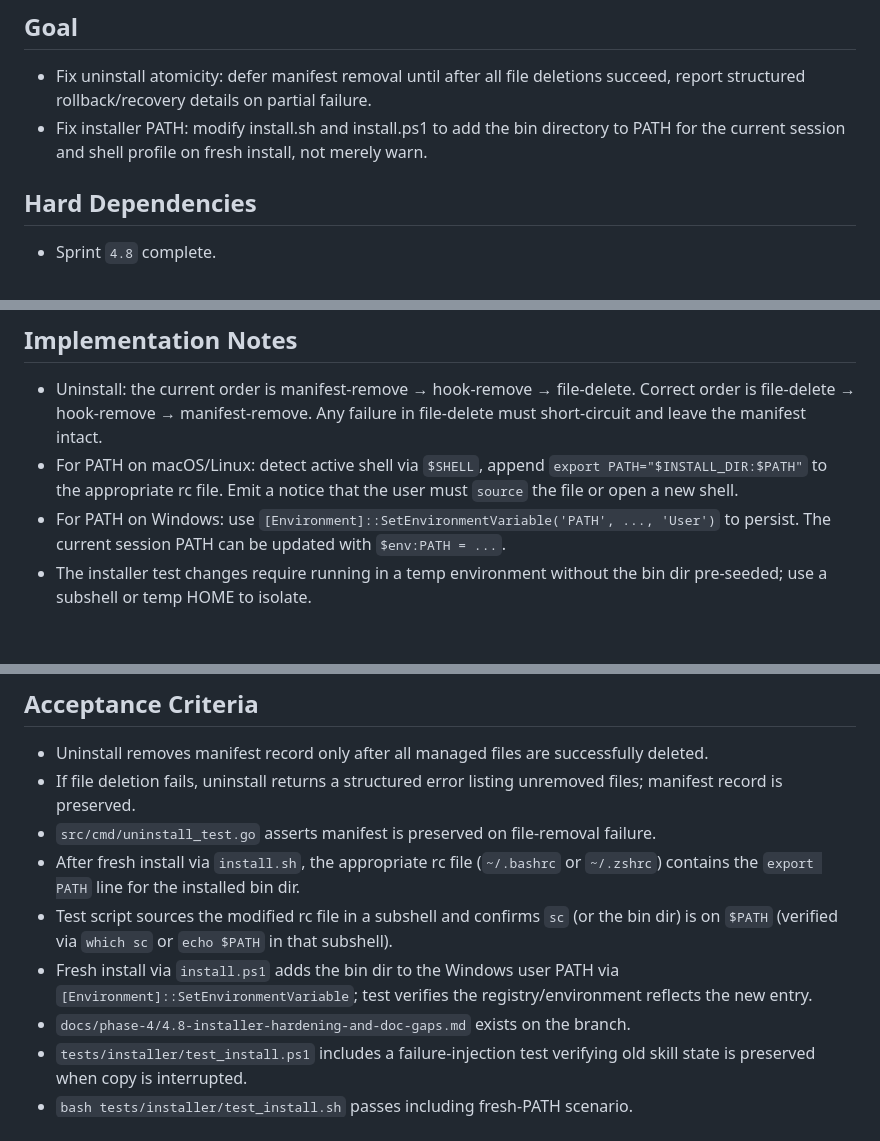
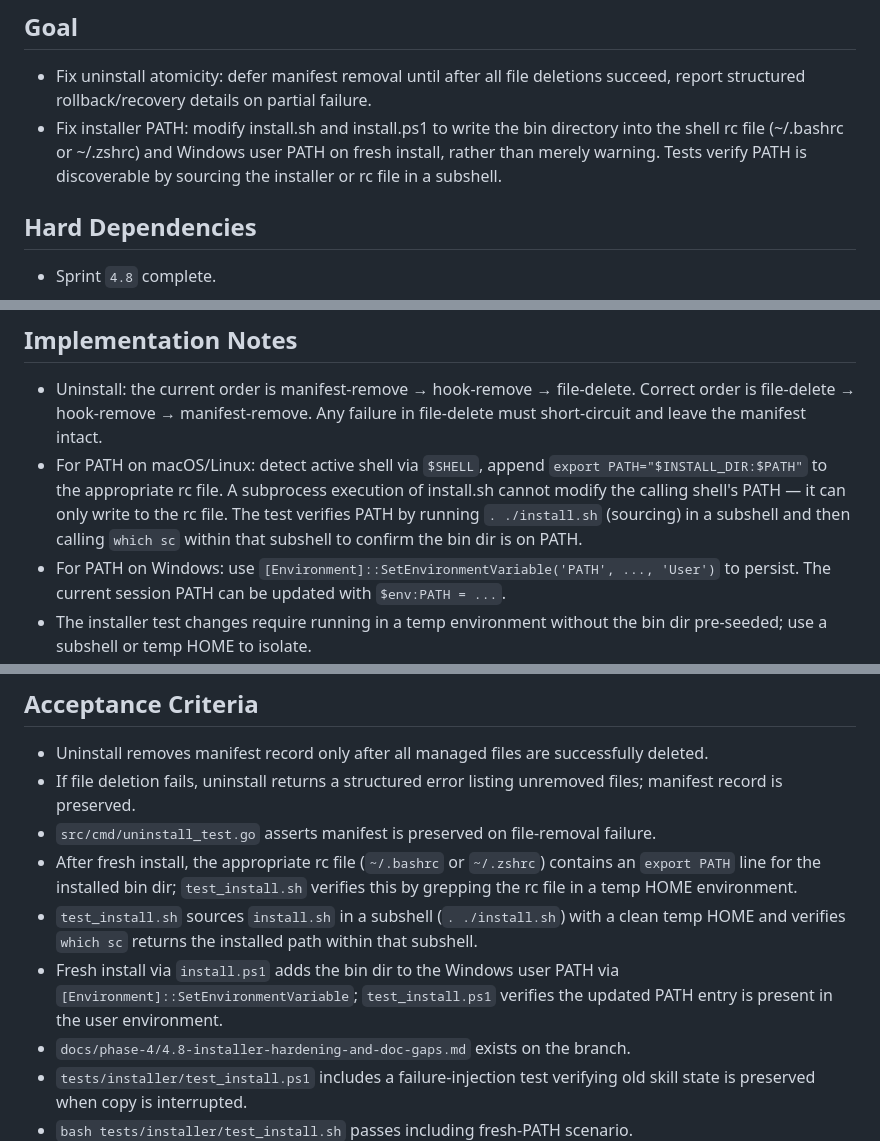
Before and after one commit to randlee/synaptic-canvas-dolt, a Markdown page: docs/phase-4/4.9-uninstall-atomicity-and-installer-path-hardening.md, 3 parts joined by grey strips. GitHub-like rendering; blank space fills up the shorter version.

Commit message:
Fix Sprint 4.9 F-4.9-01: remove 'current session' PATH contradiction
Goal/Notes/ACs now consistent: install.sh writes to rc file; tests verify
by sourcing install.sh in a subshell and calling which sc. No claim that
a subprocess invocation modifies the parent shell's PATH.

Co-Authored-By: Claude Sonnet 4.6 <noreply@anthropic.com>

```diff
--- a/docs/phase-4/4.9-uninstall-atomicity-and-installer-path-hardening.md
+++ b/docs/phase-4/4.9-uninstall-atomicity-and-installer-path-hardening.md
@@ -12,7 +12,7 @@ target: integrate/phase-4
 ## Goal
 
 - Fix uninstall atomicity: defer manifest removal until after all file deletions succeed, report structured rollback/recovery details on partial failure.
-- Fix installer PATH: modify install.sh and install.ps1 to add the bin directory to PATH for the current session and shell profile on fresh install, not merely warn.
+- Fix installer PATH: modify install.sh and install.ps1 to write the bin directory into the shell rc file (~/.bashrc or ~/.zshrc) and Windows user PATH on fresh install, rather than merely warning. Tests verify PATH is discoverable by sourcing the installer or rc file in a subshell.
 
 ## Hard Dependencies
 
@@ -53,7 +53,7 @@ target: integrate/phase-4
 ## Implementation Notes
 
 - Uninstall: the current order is manifest-remove → hook-remove → file-delete. Correct order is file-delete → hook-remove → manifest-remove. Any failure in file-delete must short-circuit and leave the manifest intact.
-- For PATH on macOS/Linux: detect active shell via `$SHELL`, append `export PATH="$INSTALL_DIR:$PATH"` to the appropriate rc file. Emit a notice that the user must `source` the file or open a new shell.
+- For PATH on macOS/Linux: detect active shell via `$SHELL`, append `export PATH="$INSTALL_DIR:$PATH"` to the appropriate rc file. A subprocess execution of install.sh cannot modify the calling shell's PATH — it can only write to the rc file. The test verifies PATH by running `. ./install.sh` (sourcing) in a subshell and then calling `which sc` within that subshell to confirm the bin dir is on PATH.
 - For PATH on Windows: use `[Environment]::SetEnvironmentVariable('PATH', ..., 'User')` to persist. The current session PATH can be updated with `$env:PATH = ...`.
 - The installer test changes require running in a temp environment without the bin dir pre-seeded; use a subshell or temp HOME to isolate.
 
@@ -68,9 +68,9 @@ target: integrate/phase-4
 - Uninstall removes manifest record only after all managed files are successfully deleted.
 - If file deletion fails, uninstall returns a structured error listing unremoved files; manifest record is preserved.
 - `src/cmd/uninstall_test.go` asserts manifest is preserved on file-removal failure.
-- After fresh install via `install.sh`, the appropriate rc file (`~/.bashrc` or `~/.zshrc`) contains the `export PATH` line for the installed bin dir.
-- Test script sources the modified rc file in a subshell and confirms `sc` (or the bin dir) is on `$PATH` (verified via `which sc` or `echo $PATH` in that subshell).
-- Fresh install via `install.ps1` adds the bin dir to the Windows user PATH via `[Environment]::SetEnvironmentVariable`; test verifies the registry/environment reflects the new entry.
+- After fresh install, the appropriate rc file (`~/.bashrc` or `~/.zshrc`) contains an `export PATH` line for the installed bin dir; `test_install.sh` verifies this by grepping the rc file in a temp HOME environment.
+- `test_install.sh` sources `install.sh` in a subshell (`. ./install.sh`) with a clean temp HOME and verifies `which sc` returns the installed path within that subshell.
+- Fresh install via `install.ps1` adds the bin dir to the Windows user PATH via `[Environment]::SetEnvironmentVariable`; `test_install.ps1` verifies the updated PATH entry is present in the user environment.
 - `docs/phase-4/4.8-installer-hardening-and-doc-gaps.md` exists on the branch.
 - `tests/installer/test_install.ps1` includes a failure-injection test verifying old skill state is preserved when copy is interrupted.
 - `bash tests/installer/test_install.sh` passes including fresh-PATH scenario.
```
